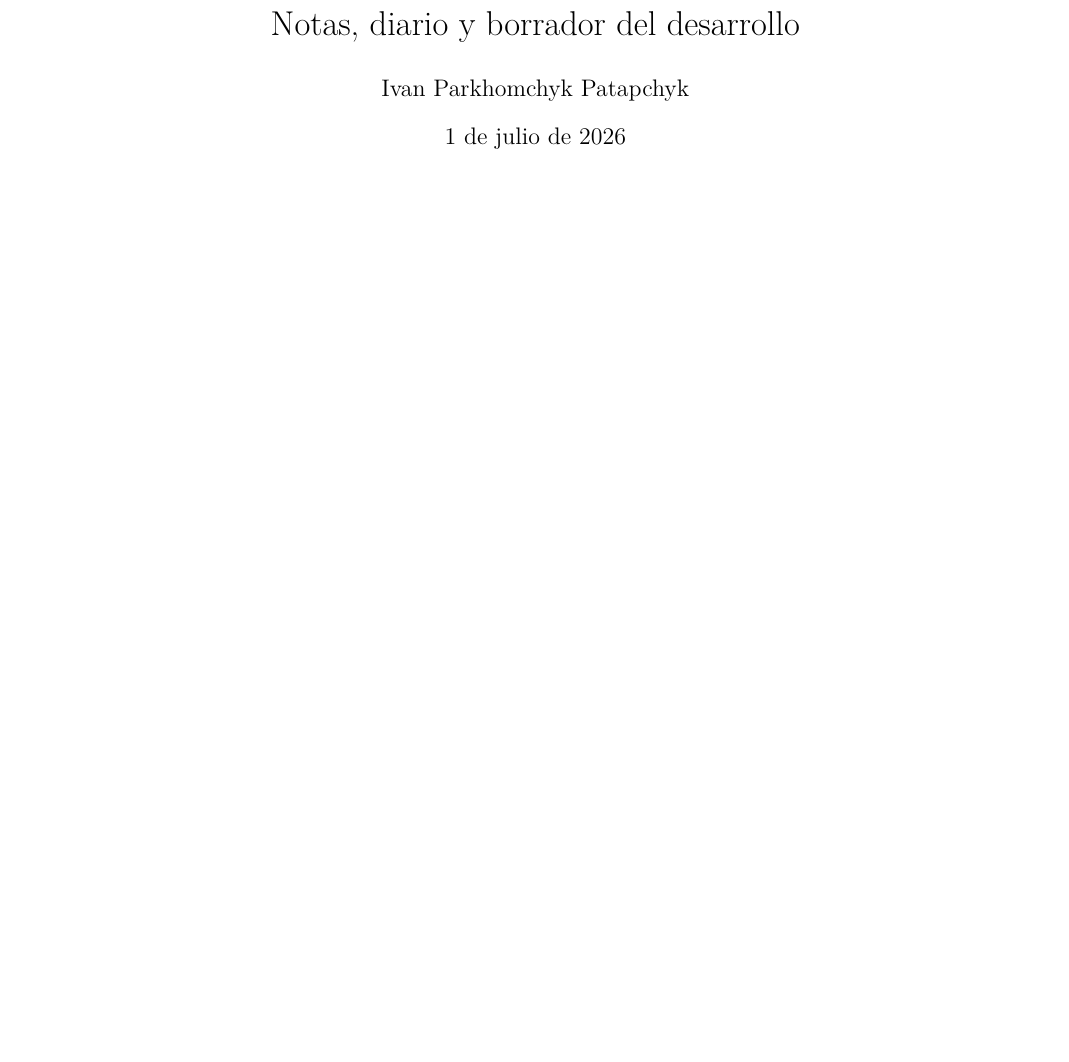
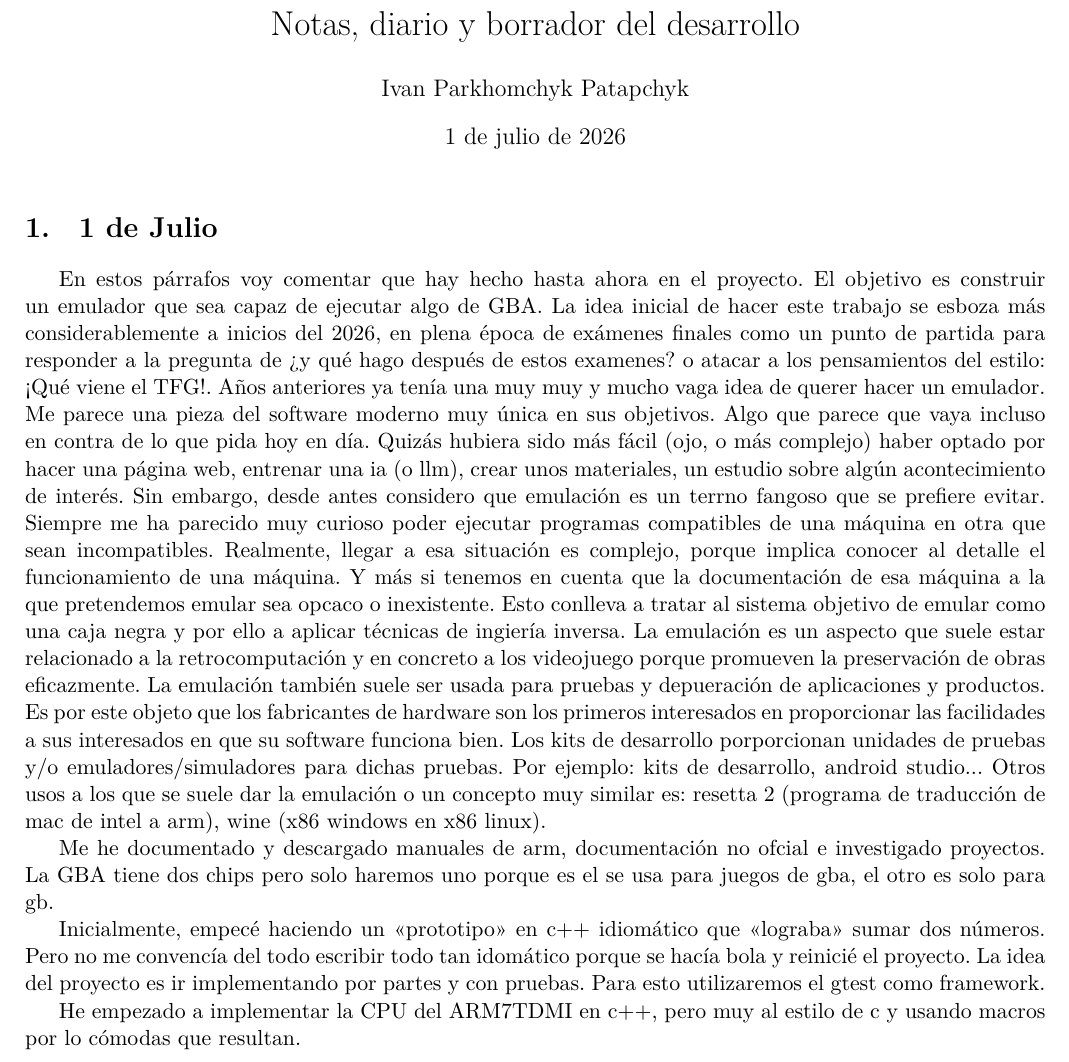
Before and after one commit to ip61-ua/neogba, a LaTeX document (draft/main.tex, which reads draft/sessions/01_initial.tex): part of the page, cut so that both start at the same text, the shorter picture padded with empty space. Compiled offline with XeLaTeX.

Commit message:
docs: begin blog

```diff
--- /dev/null
+++ b/draft/sessions/01_initial.tex
@@ -0,0 +1,17 @@
+\section{1 de Julio}
+\label{sec:1-de-julio}
+
+En estos párrafos voy comentar que hay hecho hasta ahora en el proyecto. El objetivo es construir un emulador que sea capaz de ejecutar algo de GBA. La idea inicial de hacer este trabajo se esboza más considerablemente a inicios del 2026, en plena época de exámenes finales como un punto de partida para responder a la pregunta de ¿y qué hago después de estos examenes? o atacar a los pensamientos del estilo: ¡Qué viene el TFG!. Años anteriores ya tenía una muy muy y mucho vaga idea de querer hacer un emulador. Me parece una pieza del software moderno muy única en sus objetivos. Algo que parece que vaya incluso en contra de lo que pida hoy en día. Quizás hubiera sido más fácil (ojo, o más complejo) haber optado por hacer una página web, entrenar una ia (o llm), crear unos materiales, un estudio sobre algún acontecimiento de interés. Sin embargo, desde antes considero que emulación es un terrno fangoso que se prefiere evitar. Siempre me ha parecido muy curioso poder ejecutar programas compatibles de una máquina en otra que sean incompatibles. Realmente, llegar a esa situación es complejo, porque implica conocer al detalle el funcionamiento de una máquina. Y más si tenemos en cuenta que la documentación de esa máquina a la que pretendemos emular sea opcaco o inexistente. Esto conlleva a tratar al sistema objetivo de emular como una caja negra y por ello a aplicar técnicas de ingiería inversa. La emulación es un aspecto que suele estar relacionado a la retrocomputación y en concreto a los videojuego porque promueven la preservación de obras eficazmente. La emulación también suele ser usada para pruebas y depueración de aplicaciones y productos. Es por este objeto que los fabricantes de hardware son los primeros interesados en proporcionar las facilidades a sus interesados en que su software funciona bien. Los kits de desarrollo porporcionan unidades de pruebas y/o emuladores/simuladores para dichas pruebas. Por ejemplo: kits de desarrollo, android studio... Otros usos a los que se suele dar la emulación o un concepto muy similar es: resetta 2 (programa de traducción de mac de intel a arm), wine (x86 windows en x86 linux).
+
+Me he documentado y descargado manuales de arm, documentación no ofcial e investigado proyectos.
+La GBA tiene dos chips pero solo haremos uno porque es el se usa para juegos de gba, el otro es solo para gb.
+
+Inicialmente, empecé haciendo un \enquote{prototipo} en c++ idiomático que \enquote{lograba} sumar dos números. Pero no me convencía del todo escribir todo tan idomático porque se hacía bola y reinicié el proyecto. La idea del proyecto es ir implementando por partes y con pruebas. Para esto utilizaremos el gtest como framework.
+
+He empezado a implementar la CPU del ARM7TDMI en c++, pero muy al estilo de c y usando macros por lo cómodas que resultan.
+
+
+%%% Local Variables:
+%%% mode: LaTeX
+%%% TeX-master: "../main"
+%%% End:
```
Also changed, not shown: draft/main.tex (+1 -0 lines).
